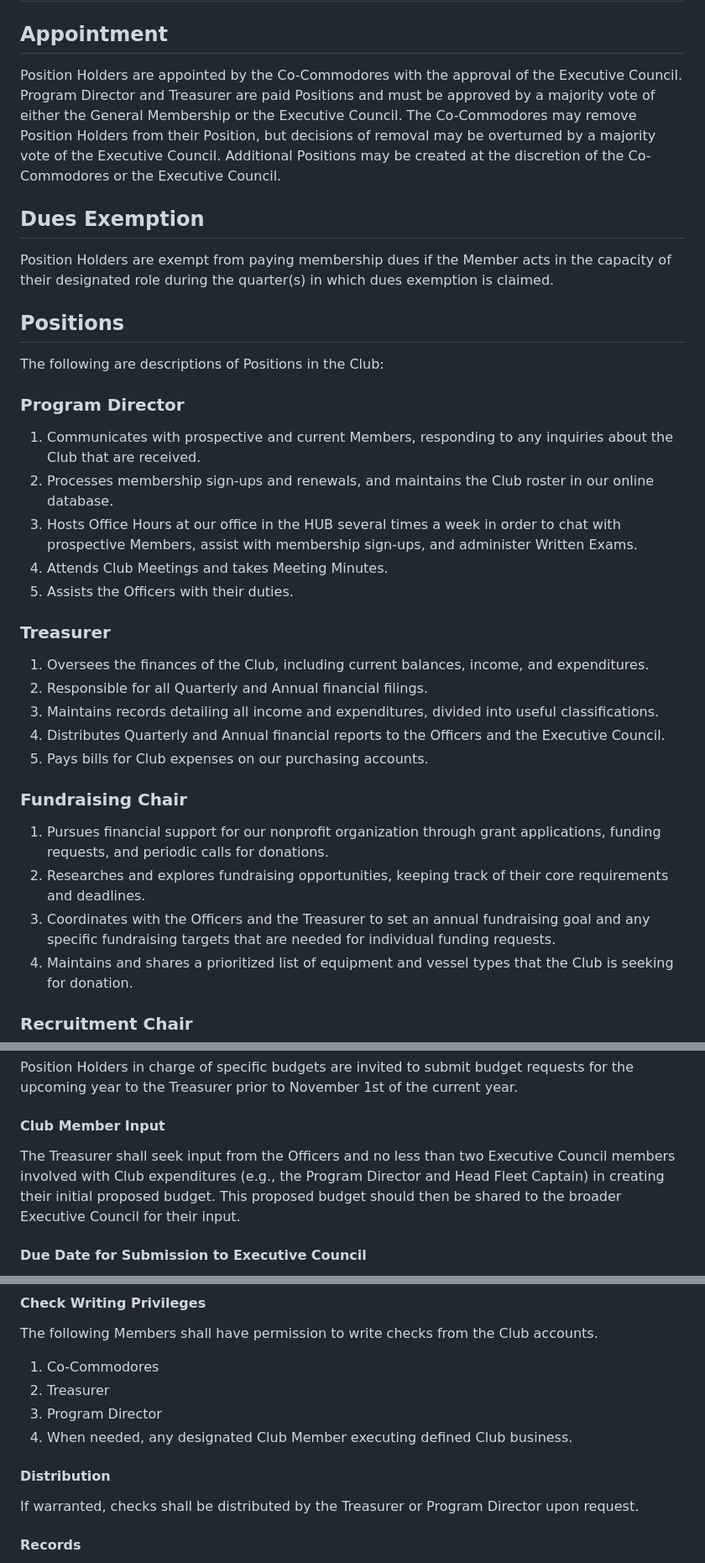
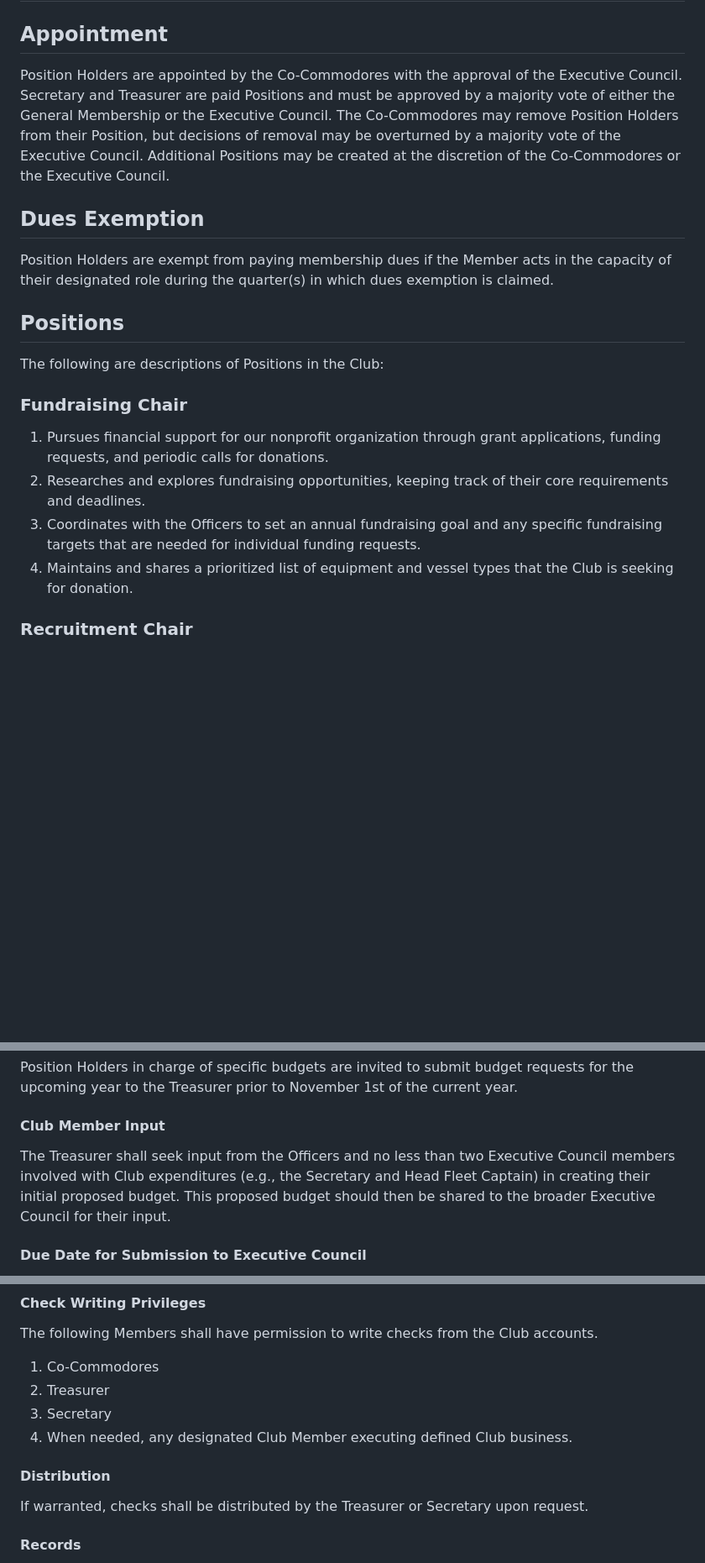
Before and after one commit to washingtonyachtclub/documents, a Markdown page: WYC_By-Laws.md, 3 parts joined by grey strips. Shown at 84% size. Rendered like a GitHub page; blank space fills up the shorter version.

Commit message:
Moving Secretary and Treasurer to Officer Positions

```diff
--- a/WYC_By-Laws.md
+++ b/WYC_By-Laws.md
@@ -59,7 +73,7 @@ Executive Council Meetings can be called by a Co-Commodore or by the will of the
 
 # Positions
 ## Appointment
-Position Holders are appointed by the Co-Commodores with the approval of the Executive Council. Program Director and Treasurer are paid Positions and must be approved by a majority vote of either the General Membership or the Executive Council. The Co-Commodores may remove Position Holders from their Position, but decisions of removal may be overturned by a majority vote of the Executive Council. Additional Positions may be created at the discretion of the Co-Commodores or the Executive Council.
+Position Holders are appointed by the Co-Commodores with the approval of the Executive Council. Secretary and Treasurer are paid Positions and must be approved by a majority vote of either the General Membership or the Executive Council. The Co-Commodores may remove Position Holders from their Position, but decisions of removal may be overturned by a majority vote of the Executive Council. Additional Positions may be created at the discretion of the Co-Commodores or the Executive Council.
 
 ## Dues Exemption
 Position Holders are exempt from paying membership dues if the Member acts in the capacity of their designated role during the quarter(s) in which dues exemption is claimed.
@@ -67,24 +81,10 @@ Position Holders are exempt from paying membership dues if the Member acts in th
 ## Positions
 The following are descriptions of Positions in the Club:
 
-### Program Director
-1. Communicates with prospective and current Members, responding to any inquiries about the Club that are received.
-2. Processes membership sign-ups and renewals, and maintains the Club roster in our online database.
-3. Hosts Office Hours at our office in the HUB several times a week in order to chat with prospective Members, assist with membership sign-ups, and administer Written Exams.
-4. Attends Club Meetings and takes Meeting Minutes.
-5. Assists the Officers with their duties.
-
-### Treasurer
-1. Oversees the finances of the Club, including current balances, income, and expenditures.
-2. Responsible for all Quarterly and Annual financial filings.
-3. Maintains records detailing all income and expenditures, divided into useful classifications.
-4. Distributes Quarterly and Annual financial reports to the Officers and the Executive Council.
-5. Pays bills for Club expenses on our purchasing accounts.
-
 ### Fundraising Chair
 1. Pursues financial support for our nonprofit organization through grant applications, funding requests, and periodic calls for donations.
 2. Researches and explores fundraising opportunities, keeping track of their core requirements and deadlines.
-3. Coordinates with the Officers and the Treasurer to set an annual fundraising goal and any specific fundraising targets that are needed for individual funding requests.
+3. Coordinates with the Officers to set an annual fundraising goal and any specific fundraising targets that are needed for individual funding requests.
 4. Maintains and shares a prioritized list of equipment and vessel types that the Club is seeking for donation.
 
 ### Recruitment Chair
@@ -241,7 +241,7 @@ The Treasurer shall base the budget largely upon revenues and expenditures of th
 Position Holders in charge of specific budgets are invited to submit budget requests for the upcoming year to the Treasurer prior to November 1st of the current year.
 
 #### Club Member Input
-The Treasurer shall seek input from the Officers and no less than two Executive Council members involved with Club expenditures (e.g., the Program Director and Head Fleet Captain) in creating their initial proposed budget. This proposed budget should then be shared to the broader Executive Council for their input.
+The Treasurer shall seek input from the Officers and no less than two Executive Council members involved with Club expenditures (e.g., the Secretary and Head Fleet Captain) in creating their initial proposed budget. This proposed budget should then be shared to the broader Executive Council for their input.
 
 #### Due Date for Submission to Executive Council
 The proposed annual budget shall be submitted for review by the Executive Council no later than December 1st of the current year.
@@ -302,11 +302,11 @@ The following Members shall have permission to write checks from the Club accoun
 
 1. Co-Commodores
 2. Treasurer
-3. Program Director
+3. Secretary
 4. When needed, any designated Club Member executing defined Club business.
 
 #### Distribution
-If warranted, checks shall be distributed by the Treasurer or Program Director upon request.
+If warranted, checks shall be distributed by the Treasurer or Secretary upon request.
 
 #### Records
 Records of sent checks shall be submitted to the Treasurer, along with receipts detailing which accounts, outlined in Article VII - Section A.4 of the By-Laws, that the purchases shall be taken from.
```
Also changed, not shown: other parts of WYC_By-Laws.md (+15 -3 lines), WYC_Policies.md (+4 -4 lines).
